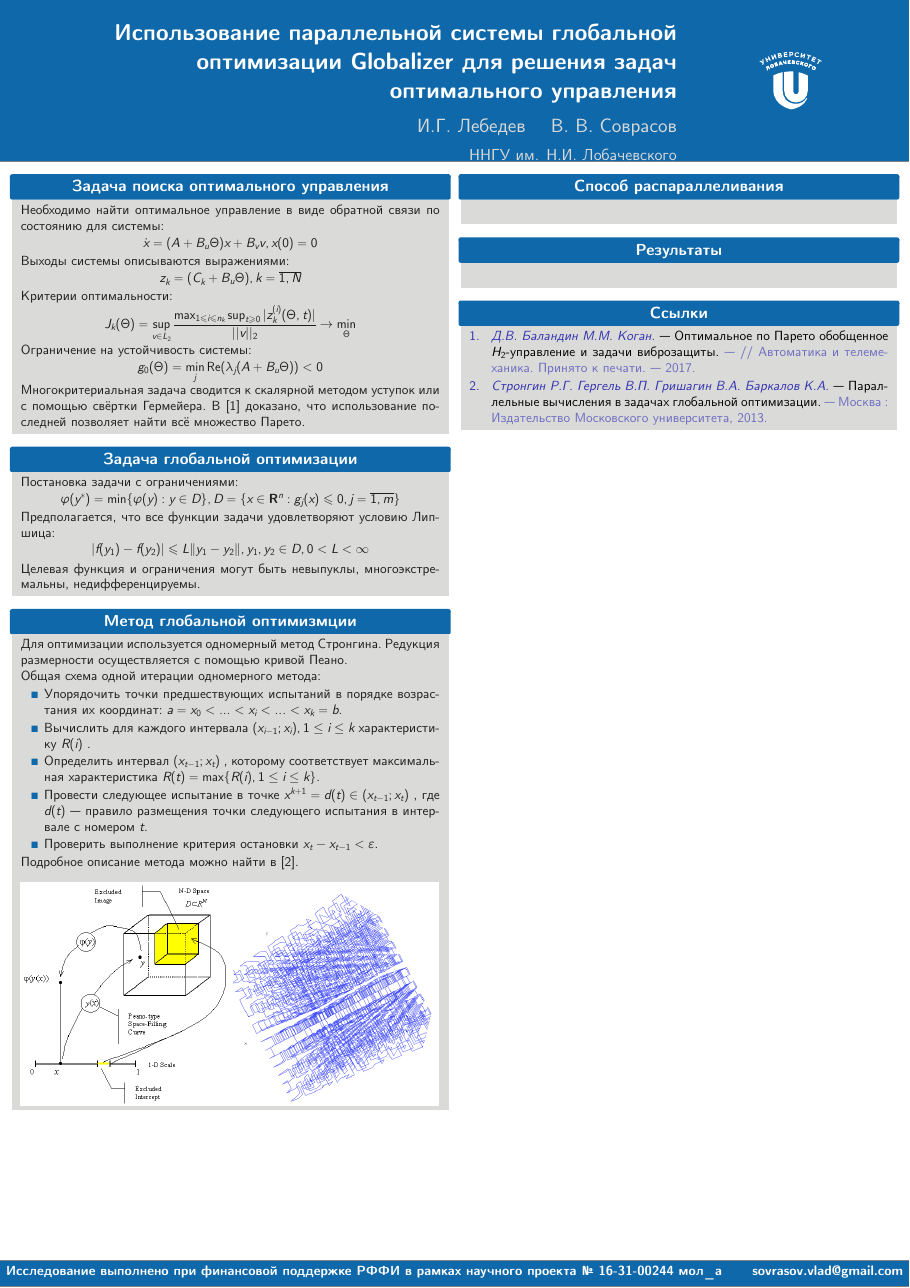
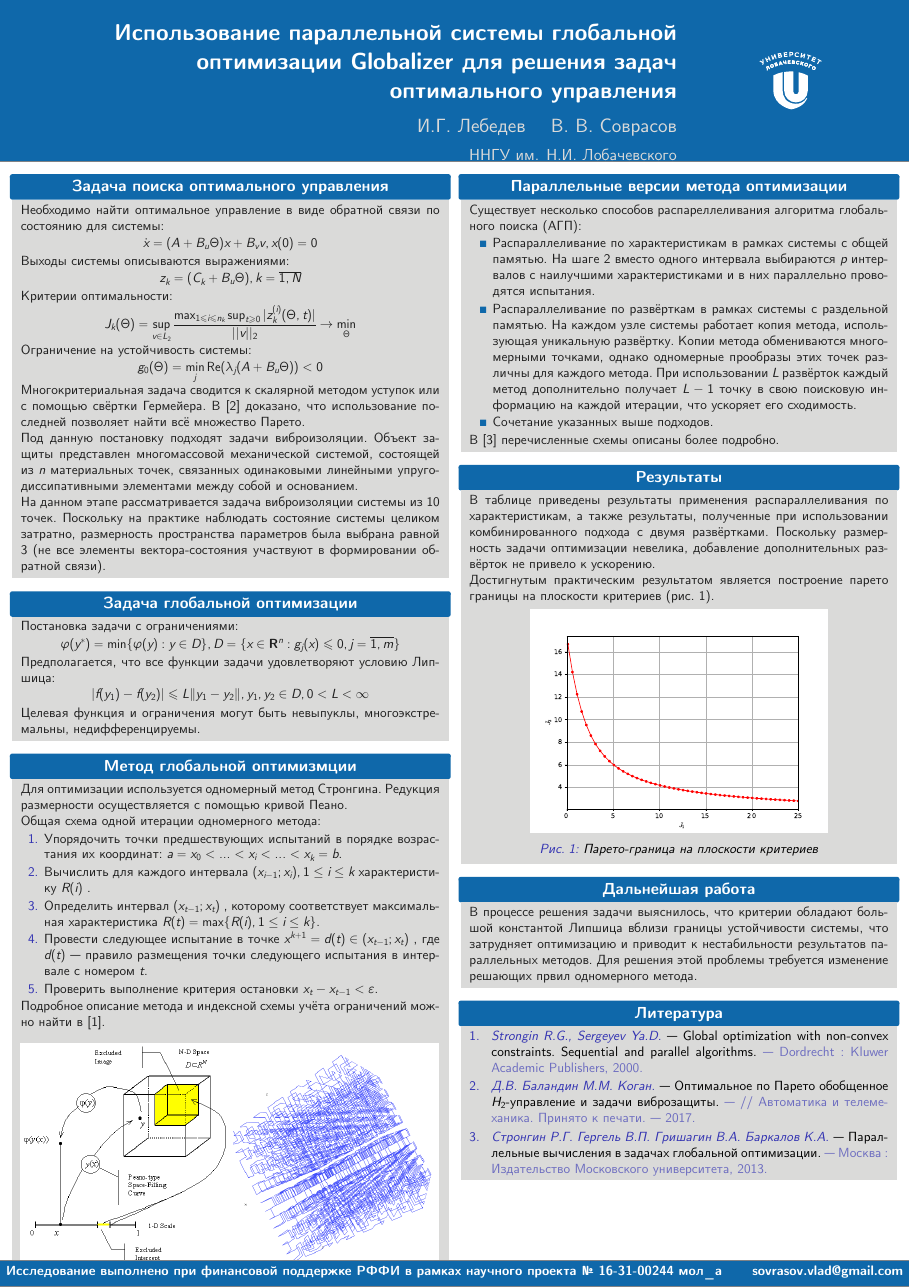
Before and after one commit to kabarkalov/GlobOptPapers, a LaTeX poster (2017/PAVT/poster/poster.tex): the whole page. Compiled offline with XeLaTeX.

Commit message:
PAVT: improve parallel method description, add a draft of the results section

```diff
--- a/2017/PAVT/poster/poster.tex
+++ b/2017/PAVT/poster/poster.tex
@@ -55,6 +55,12 @@
             \end{displaymath}
             Многокритериальная задача сводится к скалярной методом уступок или с помощью свёртки Гермейера.
             В \cite{optControl} доказано, что использование последней позволяет найти всё множество Парето.
+
+            Под данную постановку подходят задачи виброизоляции. Объект защиты представлен многомассовой механической системой, состоящей из
+            \(n\) материальных точек, связанных одинаковыми линейными упруго-диссипативными элементами между собой и основанием.
+
+            На данном этапе рассматривается задача виброизоляции системы из 10 точек. Поскольку на практике наблюдать состояние системы целиком
+            затратно, размерность пространства параметров была выбрана равной 3 (не все элементы вектора-состояния участвуют в формировании обратной связи).
           \end{block}
             \begin{block}{Задача глобальной оптимизации}
               Постановка задачи с ограничениями:
@@ -73,15 +79,15 @@
               Редукция размерности осуществляется с помощью кривой Пеано.
 
               Общая схема одной итерации одномерного метода:
-              \begin{itemize}
+              \begin{enumerate}
                 \justifying
                 \item Упорядочить точки предшествующих испытаний в порядке возрастания их координат: \(a=x_{0}<...<x_{i}<...<x_{k}=b\).
                 \item Вычислить для каждого интервала \((x_{i-1};x_{i}),1\leq i\leq k\)  характеристику \(R(i)\) .
                 \item Определить интервал \((x_{t-1};x_{t})\) , которому соответствует максимальная характеристика \(R(t)=\max\{R(i),1\leq i\leq k\}\).
                 \item Провести следующее испытание в точке \(x^{k+1}=d(t)\in (x_{t-1};x_{t})\) , где \(d(t)\)  — правило размещения точки следующего испытания в интервале с номером \(t\).
                 \item Проверить выполнение критерия остановки \(x_{t}-x_{t-1}<\varepsilon\).
-              \end{itemize}
-              Подробное описание метода можно найти в \cite{optParallelBook}.
+              \end{enumerate}
+              Подробное описание метода и индексной схемы учёта ограничений можно найти в \cite{strOptBook}.
 
               \begin{minipage}[t]{.48\textwidth}
               \begin{figure}
@@ -93,14 +99,40 @@
             \end{block}
         \end{column}
         \begin{column}[t]{0.48\paperwidth}
-          \begin{block}{Способ распараллеливания}
+          \begin{block}{Параллельные версии метода оптимизации}
+            Существует несколько способов распареллеливания алгоритма глобального поиска (АГП):
+            \begin{itemize}
+              \justifying
+              \item Распараллеливание по характеристикам в рамках системы с общей памятью.
+              На шаге 2 вместо одного интервала выбираются \(p\) интервалов с наилучшими характеристиками и в них параллельно проводятся испытания.
+              \item Распараллеливание по развёрткам в рамках системы с раздельной памятью. На каждом узле системы работает копия метода, использующая
+              уникальную развёртку. Копии метода обмениваются многомерными точками, однако одномерные прообразы этих точек различны для каждого метода.
+              При использовании \(L\) развёрток каждый метод дополнительно получает \(L-1\) точку в свою поисковую информацию на каждой итерации, что
+              ускоряет его сходимость.
+              \item Сочетание указанных выше подходов.
+            \end{itemize}
+          В \cite{optParallelBook} перечисленные схемы описаны более подробно.
+          \end{block}
+          \begin{block}{Результаты}
+            В таблице приведены результаты применения распараллеливания по характеристикам, а также
+            результаты, полученные при использовании комбинированного подхода с двумя развёртками.
+            Поскольку размерность задачи оптимизации невелика, добавление дополнительных развёрток не привело к ускорению.
 
+            Достигнутым практическим результатом является построение парето границы на плоскости критериев (рис. \ref{fig:pareto}).
+            \begin{figure}
+                \label{fig:pareto}
+                \centering
+                \includegraphics[scale=1.2]{images/solution.pdf}
+                \caption{Парето-граница на плоскости критериев}
+            \end{figure}
           \end{block}
-            \begin{block}{Результаты}
-            \end{block}
-            \begin{block}{Ссылки}
-              \printbibliography
-            \end{block}
+          \begin{block}{Дальнейшая работа}
+            В процессе решения задачи выяснилось, что критерии обладают большой константой Липшица вблизи границы устойчивости системы, что затрудняет оптимизацию и
+            приводит к нестабильности результатов параллельных методов. Для решения этой проблемы требуется изменение решающих првил одномерного метода.
+          \end{block}
+          \begin{block}{Литература}
+            \printbibliography
+          \end{block}
         \end{column}
     \end{columns}
 \end{frame}
```
Also changed, not shown: 2017/PAVT/poster/bibliography.bib (+10 -0 lines), 2017/PAVT/poster/images/solution.pdf (added), 2017/PAVT/poster/poster.pdf.
